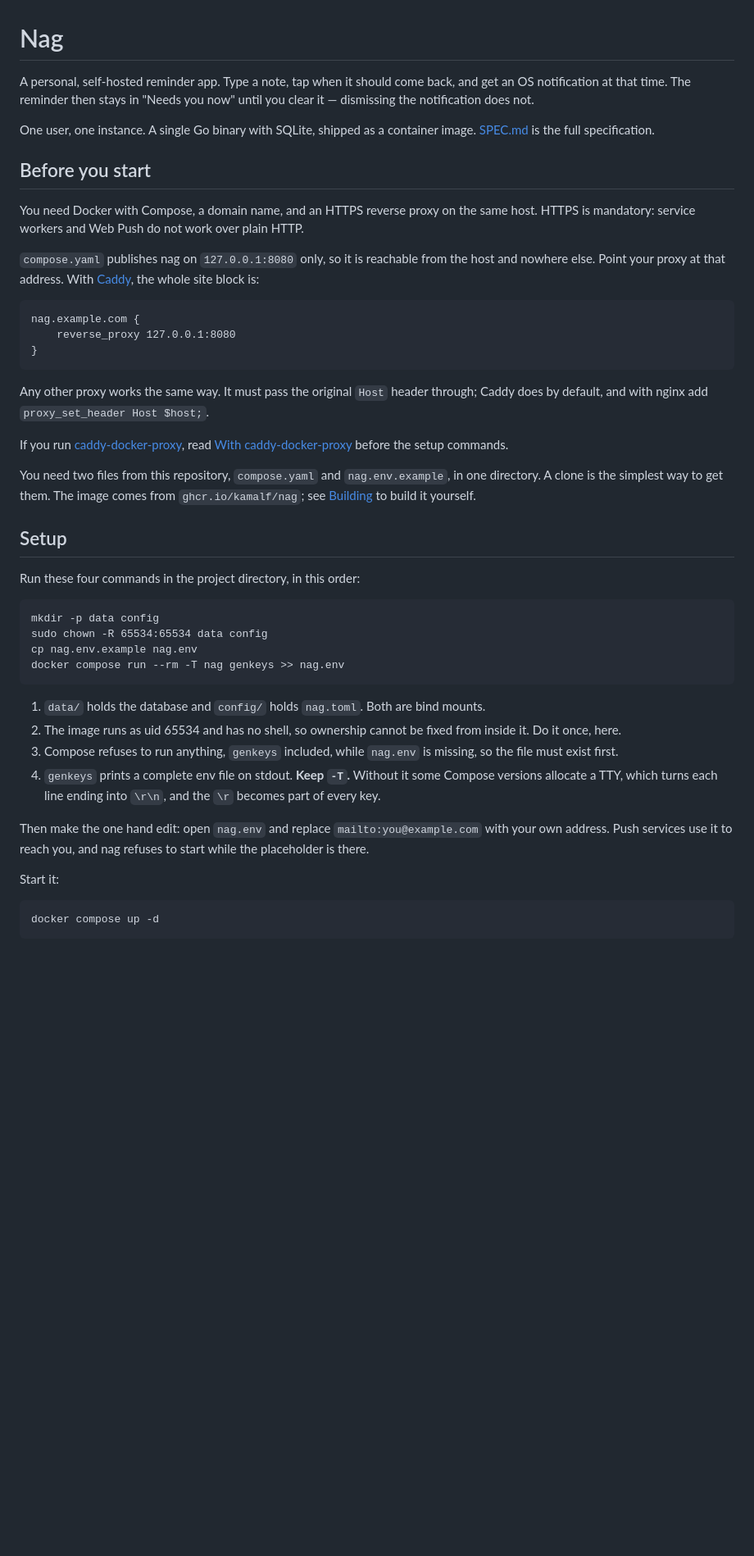
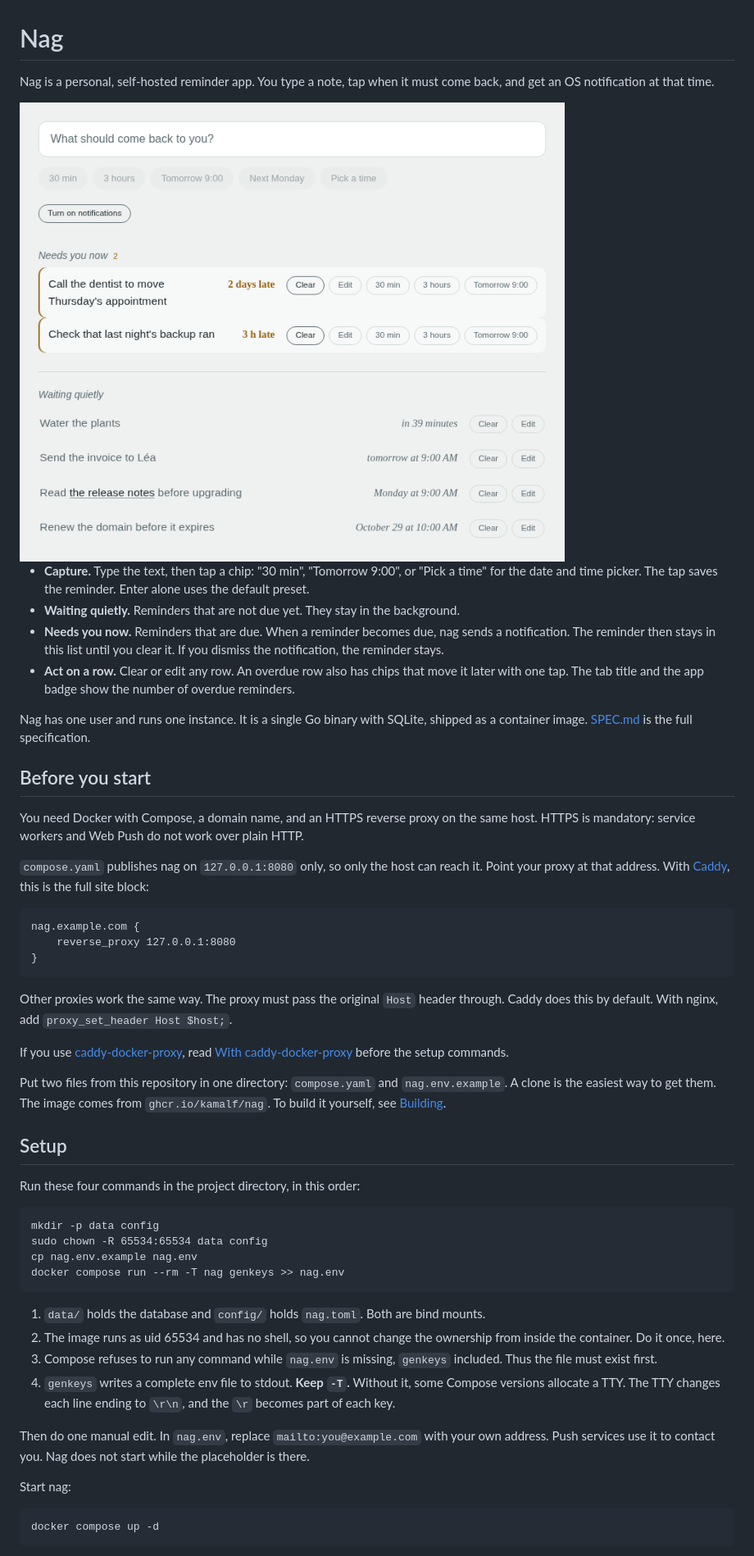
Before and after one commit to KamalF/nag, a Markdown page: README.md, the part around one of its changes. Shown at 82% size. GitHub-like rendering; pictures changed too: docs/screenshot-light.png (added); blank space fills up the shorter version.

````diff
--- a/README.md
+++ b/README.md
@@ -1,11 +1,28 @@
 # Nag
 
-A personal, self-hosted reminder app. Type a note, tap when it should come
-back, and get an OS notification at that time. The reminder then stays in
-"Needs you now" until you clear it — dismissing the notification does not.
+Nag is a personal, self-hosted reminder app. You type a note, tap when it
+must come back, and get an OS notification at that time.
 
-One user, one instance. A single Go binary with SQLite, shipped as a
-container image. [SPEC.md](SPEC.md) is the full specification.
+<picture>
+  <source media="(prefers-color-scheme: dark)" srcset="docs/screenshot-dark.png">
+  <img alt="The nag page: a text field with preset chips, two overdue reminders under 'Needs you now', and four upcoming reminders under 'Waiting quietly'." src="docs/screenshot-light.png" width="760">
+</picture>
+
+- **Capture.** Type the text, then tap a chip: "30 min", "Tomorrow 9:00",
+  or "Pick a time" for the date and time picker. The tap saves the
+  reminder. Enter alone uses the default preset.
+- **Waiting quietly.** Reminders that are not due yet. They stay in the
+  background.
+- **Needs you now.** Reminders that are due. When a reminder becomes due,
+  nag sends a notification. The reminder then stays in this list until you
+  clear it. If you dismiss the notification, the reminder stays.
+- **Act on a row.** Clear or edit any row. An overdue row also has chips
+  that move it later with one tap. The tab title and the app badge show
+  the number of overdue reminders.
+
+Nag has one user and runs one instance. It is a single Go binary with
+SQLite, shipped as a container image. [SPEC.md](SPEC.md) is the full
+specification.
 
 ## Before you start
 
@@ -13,9 +30,9 @@ You need Docker with Compose, a domain name, and an HTTPS reverse proxy on
 the same host. HTTPS is mandatory: service workers and Web Push do not work
 over plain HTTP.
 
-`compose.yaml` publishes nag on `127.0.0.1:8080` only, so it is reachable
-from the host and nowhere else. Point your proxy at that address. With
-[Caddy], the whole site block is:
+`compose.yaml` publishes nag on `127.0.0.1:8080` only, so only the host
+can reach it. Point your proxy at that address. With [Caddy], this is the
+full site block:
 
 ```
 nag.example.com {
@@ -23,18 +40,17 @@ nag.example.com {
 }
 ```
 
-Any other proxy works the same way. It must pass the original `Host`
-header through; Caddy does by default, and with nginx add
+Other proxies work the same way. The proxy must pass the original `Host`
+header through. Caddy does this by default. With nginx, add
 `proxy_set_header Host $host;`.
 
-If you run [caddy-docker-proxy], read
+If you use [caddy-docker-proxy], read
 [With caddy-docker-proxy](#with-caddy-docker-proxy) before the setup
 commands.
 
-You need two files from this repository, `compose.yaml` and
-`nag.env.example`, in one directory. A clone is the simplest way to get
-them. The image comes from `ghcr.io/kamalf/nag`; see
-[Building](#building) to build it yourself.
+Put two files from this repository in one directory: `compose.yaml` and
+`nag.env.example`. A clone is the easiest way to get them. The image comes
+from `ghcr.io/kamalf/nag`. To build it yourself, see [Building](#building).
 
 [Caddy]: https://caddyserver.com/
 [caddy-docker-proxy]: https://github.com/lucaslorentz/caddy-docker-proxy
@@ -52,19 +68,19 @@ docker compose run --rm -T nag genkeys >> nag.env
 
 1. `data/` holds the database and `config/` holds `nag.toml`. Both are bind
    mounts.
-2. The image runs as uid 65534 and has no shell, so ownership cannot be fixed
-   from inside it. Do it once, here.
-3. Compose refuses to run anything, `genkeys` included, while `nag.env` is
-   missing, so the file must exist first.
-4. `genkeys` prints a complete env file on stdout. **Keep `-T`.** Without it
-   some Compose versions allocate a TTY, which turns each line ending into
-   `\r\n`, and the `\r` becomes part of every key.
+2. The image runs as uid 65534 and has no shell, so you cannot change
+   the ownership from inside the container. Do it once, here.
+3. Compose refuses to run any command while `nag.env` is missing, `genkeys`
+   included. Thus the file must exist first.
+4. `genkeys` writes a complete env file to stdout. **Keep `-T`.** Without
+   it, some Compose versions allocate a TTY. The TTY changes each line
+   ending to `\r\n`, and the `\r` becomes part of each key.
 
-Then make the one hand edit: open `nag.env` and replace
-`mailto:you@example.com` with your own address. Push services use it to reach
-you, and nag refuses to start while the placeholder is there.
+Then do one manual edit. In `nag.env`, replace `mailto:you@example.com`
+with your own address. Push services use it to contact you. Nag does not
+start while the placeholder is there.
 
-Start it:
+Start nag:
 
 ```
 docker compose up -d
````
Also changed, not shown: other parts of README.md (+59 -54 lines), docs/screenshot-dark.png (added).
